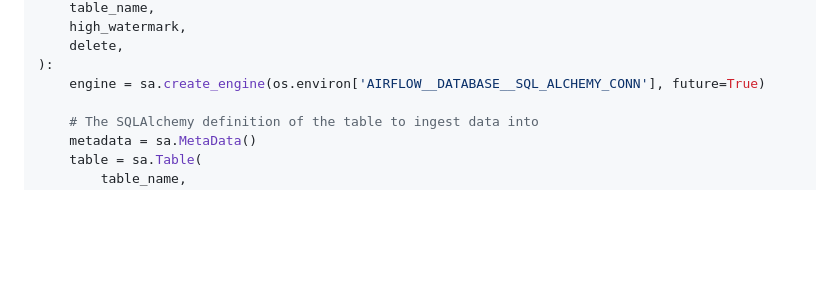
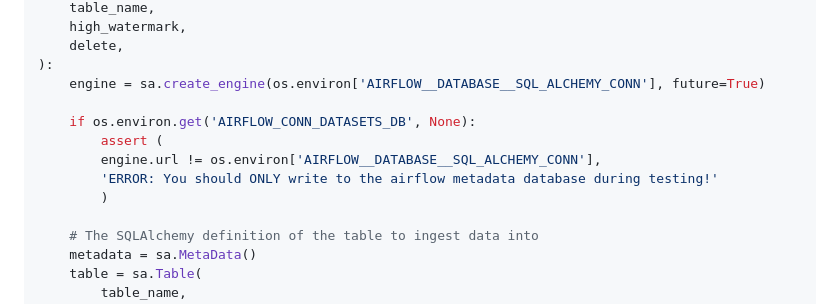
Before and after one commit to uktrade/pg-bulk-ingest, a Markdown page: docs/airflow.md, the part around the change. GitHub-like rendering; blank space fills up the shorter version.

Commit message:
copy pasta failsafe

```diff
--- a/docs/airflow.md
+++ b/docs/airflow.md
@@ -107,6 +107,12 @@ def sync(
     delete,
 ):
     engine = sa.create_engine(os.environ['AIRFLOW__DATABASE__SQL_ALCHEMY_CONN'], future=True)
+
+    if os.environ.get('AIRFLOW_CONN_DATASETS_DB', None):
+        assert (
+        engine.url != os.environ['AIRFLOW__DATABASE__SQL_ALCHEMY_CONN'],
+        'ERROR: You should ONLY write to the airflow metadata database during testing!'
+        )
 
     # The SQLAlchemy definition of the table to ingest data into
     metadata = sa.MetaData()
```
